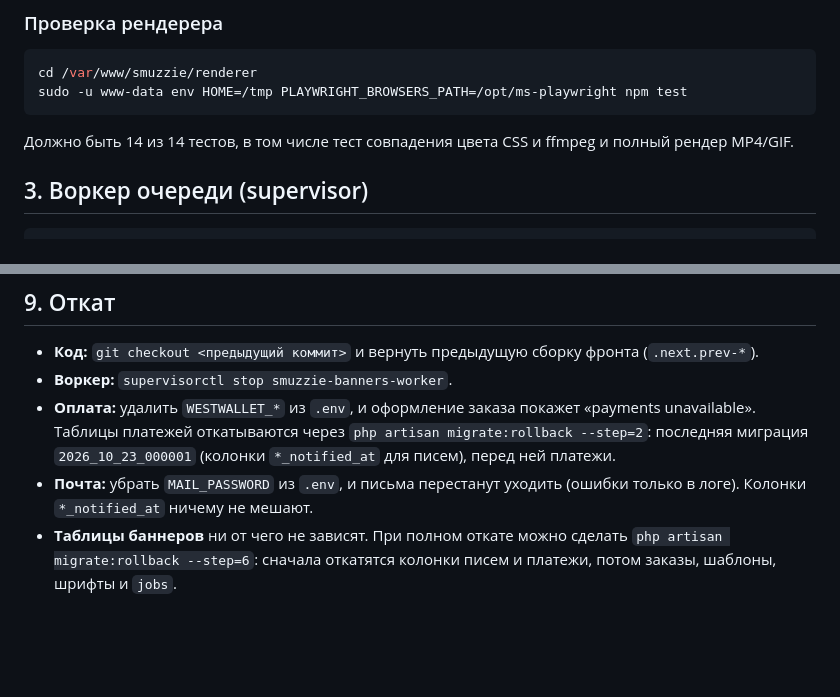
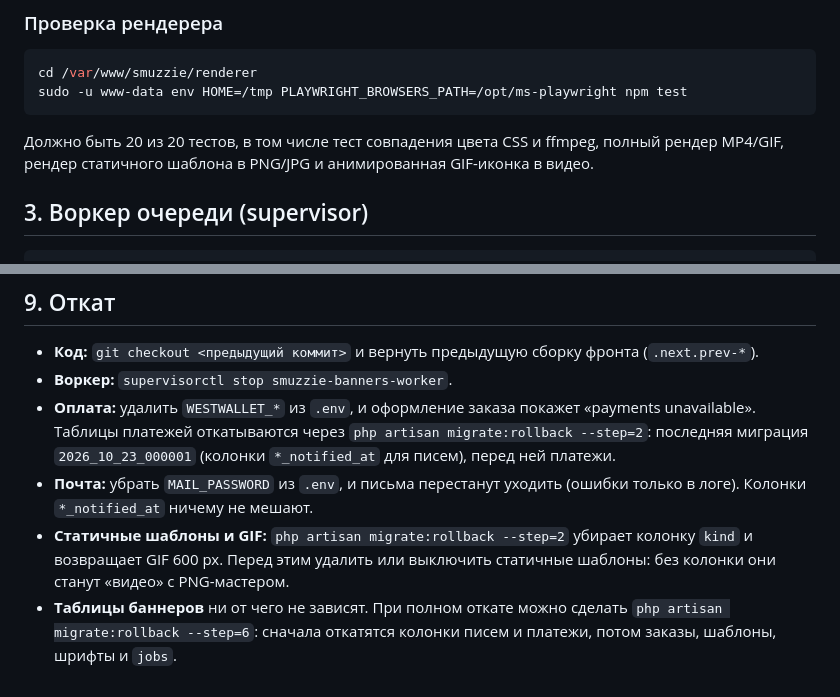
Before and after one commit to kanefrayzy/smuzzie, a Markdown page: docs/banners/DEPLOY.md, 2 parts joined by grey strips. Drawn GitHub-style; blank space fills up the shorter version.

````diff
--- a/docs/banners/DEPLOY.md
+++ b/docs/banners/DEPLOY.md
@@ -56,7 +60,7 @@ cd /var/www/smuzzie/renderer
 sudo -u www-data env HOME=/tmp PLAYWRIGHT_BROWSERS_PATH=/opt/ms-playwright npm test
 ```
 
-Должно быть 14 из 14 тестов, в том числе тест совпадения цвета CSS и ffmpeg и полный рендер MP4/GIF.
+Должно быть 20 из 20 тестов, в том числе тест совпадения цвета CSS и ffmpeg, полный рендер MP4/GIF, рендер статичного шаблона в PNG/JPG и анимированная GIF-иконка в видео.
 
 ## 3. Воркер очереди (supervisor)
 
@@ -315,4 +338,5 @@ curl -s -o /dev/null -w '%{http_code}\n' -X POST https://smuzzie.com/api/v1/paym
 - **Воркер:** `supervisorctl stop smuzzie-banners-worker`.
 - **Оплата:** удалить `WESTWALLET_*` из `.env`, и оформление заказа покажет «payments unavailable». Таблицы платежей откатываются через `php artisan migrate:rollback --step=2`: последняя миграция `2026_10_23_000001` (колонки `*_notified_at` для писем), перед ней платежи.
 - **Почта:** убрать `MAIL_PASSWORD` из `.env`, и письма перестанут уходить (ошибки только в логе). Колонки `*_notified_at` ничему не мешают.
+- **Статичные шаблоны и GIF:** `php artisan migrate:rollback --step=2` убирает колонку `kind` и возвращает GIF 600 px. Перед этим удалить или выключить статичные шаблоны: без колонки они станут «видео» с PNG-мастером.
 - **Таблицы баннеров** ни от чего не зависят. При полном откате можно сделать `php artisan migrate:rollback --step=6`: сначала откатятся колонки писем и платежи, потом заказы, шаблоны, шрифты и `jobs`.
````
Also changed, not shown: other parts of docs/banners/DEPLOY.md (+24 -1 lines), CLAUDE.md (+3 -1 lines), docs/banners/PLAN.md (+1 -1 lines).
